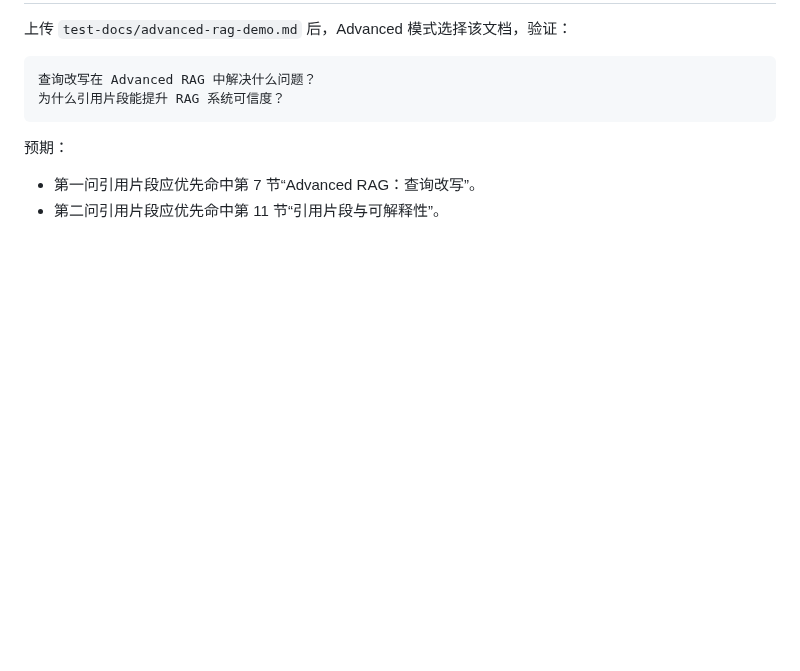
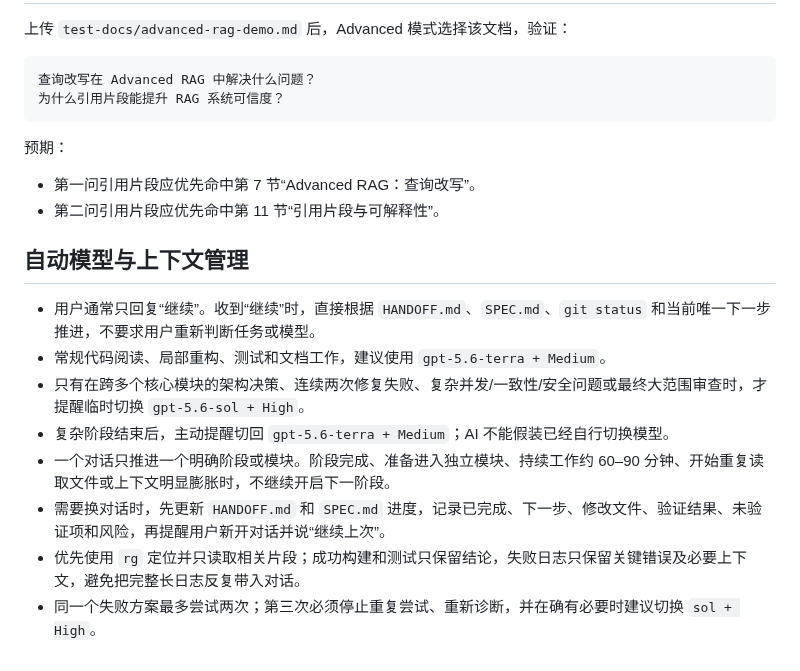
Before and after one commit to xiongzhi-xz/smartkb-java21-spring-ai-rag, a Markdown page: AGENTS.md, the part around the change. Drawn GitHub-style; blank space fills up the shorter version.

Commit message:
docs: 增加自动模型与上下文管理规则

```diff
--- a/AGENTS.md
+++ b/AGENTS.md
@@ -127,3 +127,14 @@ git status --short
 
 - 第一问引用片段应优先命中第 7 节“Advanced RAG：查询改写”。
 - 第二问引用片段应优先命中第 11 节“引用片段与可解释性”。
+
+## 自动模型与上下文管理
+
+- 用户通常只回复“继续”。收到“继续”时，直接根据 `HANDOFF.md`、`SPEC.md`、`git status` 和当前唯一下一步推进，不要求用户重新判断任务或模型。
+- 常规代码阅读、局部重构、测试和文档工作，建议使用 `gpt-5.6-terra + Medium`。
+- 只有在跨多个核心模块的架构决策、连续两次修复失败、复杂并发/一致性/安全问题或最终大范围审查时，才提醒临时切换 `gpt-5.6-sol + High`。
+- 复杂阶段结束后，主动提醒切回 `gpt-5.6-terra + Medium`；AI 不能假装已经自行切换模型。
+- 一个对话只推进一个明确阶段或模块。阶段完成、准备进入独立模块、持续工作约 60–90 分钟、开始重复读取文件或上下文明显膨胀时，不继续开启下一阶段。
+- 需要换对话时，先更新 `HANDOFF.md` 和 `SPEC.md` 进度，记录已完成、下一步、修改文件、验证结果、未验证项和风险，再提醒用户新开对话并说“继续上次”。
+- 优先使用 `rg` 定位并只读取相关片段；成功构建和测试只保留结论，失败日志只保留关键错误及必要上下文，避免把完整长日志反复带入对话。
+- 同一个失败方案最多尝试两次；第三次必须停止重复尝试、重新诊断，并在确有必要时建议切换 `sol + High`。
```
